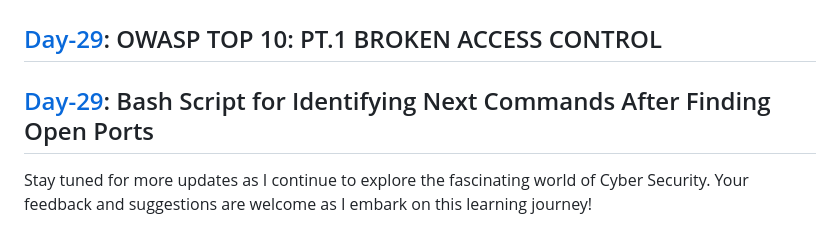
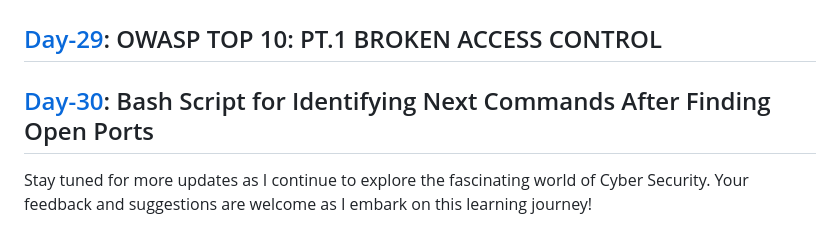
Before and after one commit to Heartking-2324/Cybersecurity-90days_notes, a Markdown page: README.md, the part around the change. GitHub-like rendering.

```diff
--- a/README.md
+++ b/README.md
@@ -33,5 +33,5 @@ Welcome to my Cyber Security Internship Diary! This repository is a day-by-day a
 ## [Day-27](https://github.com/Heartking-2324/Cybersecurity-90days_notes/tree/main/Day-27): Password Manager
 ## [Day-28](https://github.com/Heartking-2324/Cybersecurity-90days_notes/tree/main/Day-28): MalwareDetector
 ## [Day-29](https://github.com/Heartking-2324/Cybersecurity-90days_notes/tree/main/Day-29): OWASP TOP 10: PT.1 BROKEN ACCESS CONTROL
-## [Day-29](https://github.com/Heartking-2324/Cybersecurity-90days_notes/tree/main/Day-29): Bash Script for Identifying Next Commands After Finding Open Ports
+## [Day-30](https://github.com/Heartking-2324/Cybersecurity-90days_notes/tree/main/Day-30): Bash Script for Identifying Next Commands After Finding Open Ports
 Stay tuned for more updates as I continue to explore the fascinating world of Cyber Security. Your feedback and suggestions are welcome as I embark on this learning journey!
```
